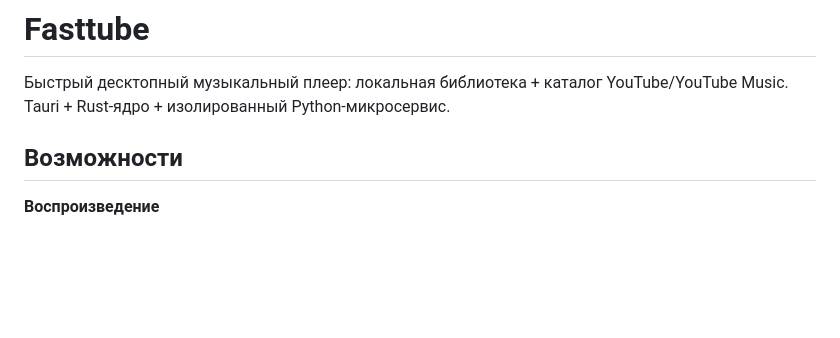
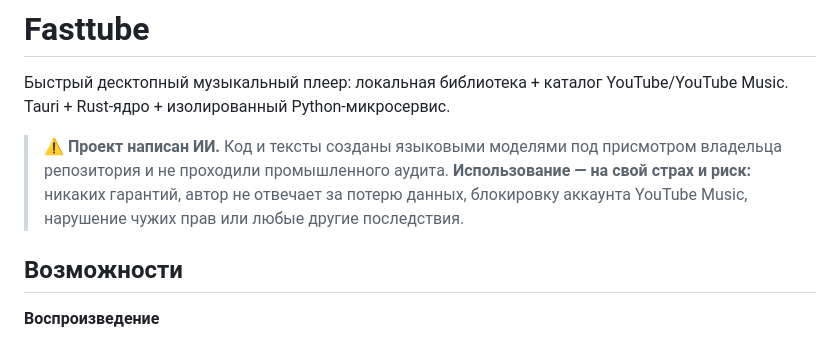
Before and after one commit to Vinermail/Fasttube, a Markdown page: README.md, the part around the change. GitHub-like rendering; blank space fills up the shorter version.

Commit message:
readme: the project is AI-written, use at your own risk
A notice at the top: the code and texts were produced by language models, and
nothing here went through an industrial audit. No guarantees, and the owner is
not responsible for lost data, a blocked YouTube Music account or anything
else that follows from running it.

```diff
--- a/README.md
+++ b/README.md
@@ -1,6 +1,12 @@
 # Fasttube
 
 Быстрый десктопный музыкальный плеер: локальная библиотека + каталог YouTube/YouTube Music. Tauri + Rust-ядро + изолированный Python-микросервис.
+
+> ⚠️ **Проект написан ИИ.** Код и тексты созданы языковыми моделями под присмотром
+> владельца репозитория и не проходили промышленного аудита.
+> **Использование — на свой страх и риск:** никаких гарантий, автор не отвечает
+> за потерю данных, блокировку аккаунта YouTube Music, нарушение чужих прав
+> или любые другие последствия.
 
 ## Возможности
 
```
